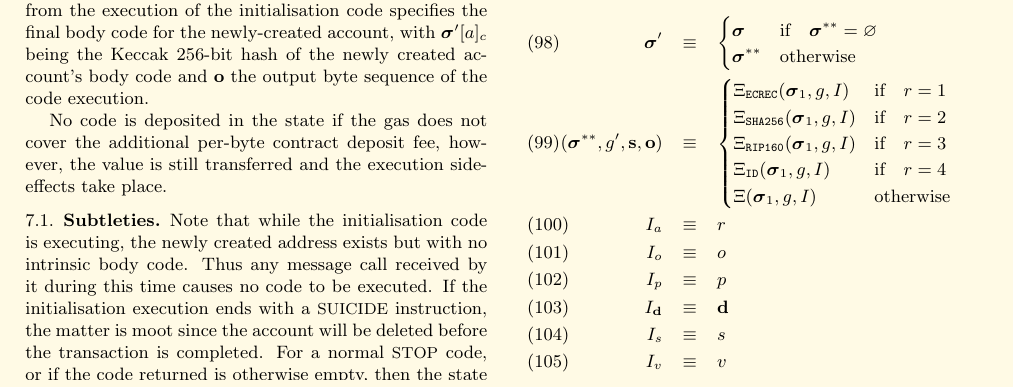
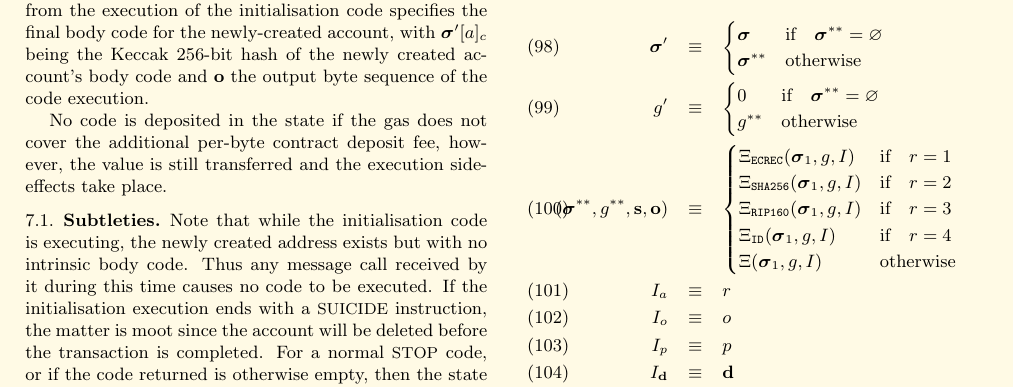
Before and after one commit to ethereum/yellowpaper, a LaTeX paper (Paper.tex): part of page 9 of 32, cut so that both start at the same text. Compiled offline with pdfLaTeX.

Commit message:
Make sure that message call consumes all gas when exceptional halting happens

```diff
--- a/Paper.tex
+++ b/Paper.tex
@@ -731,7 +731,11 @@ The account's associated code (identified as the fragment whose Keccak hash is $
 \boldsymbol{\sigma} & \text{if} \quad \boldsymbol{\sigma}^{**} = \varnothing \\
 \boldsymbol{\sigma}^{**} & \text{otherwise}
 \end{cases} \\
-(\boldsymbol{\sigma}^{**}, g', \mathbf{s}, \mathbf{o}) & \equiv & \begin{cases}
+g' & \equiv & \begin{cases}
+0 & \text{if} \quad \boldsymbol{\sigma}^{**} = \varnothing \\
+g^{**} & \text{otherwise}
+\end{cases} \\
+(\boldsymbol{\sigma}^{**}, g^{**}, \mathbf{s}, \mathbf{o}) & \equiv & \begin{cases}
 \Xi_{\mathtt{ECREC}}(\boldsymbol{\sigma}_1, g, I) & \text{if} \quad r = 1 \\
 \Xi_{\mathtt{SHA256}}(\boldsymbol{\sigma}_1, g, I) & \text{if} \quad r = 2 \\
 \Xi_{\mathtt{RIP160}}(\boldsymbol{\sigma}_1, g, I) & \text{if} \quad r = 3 \\
```
